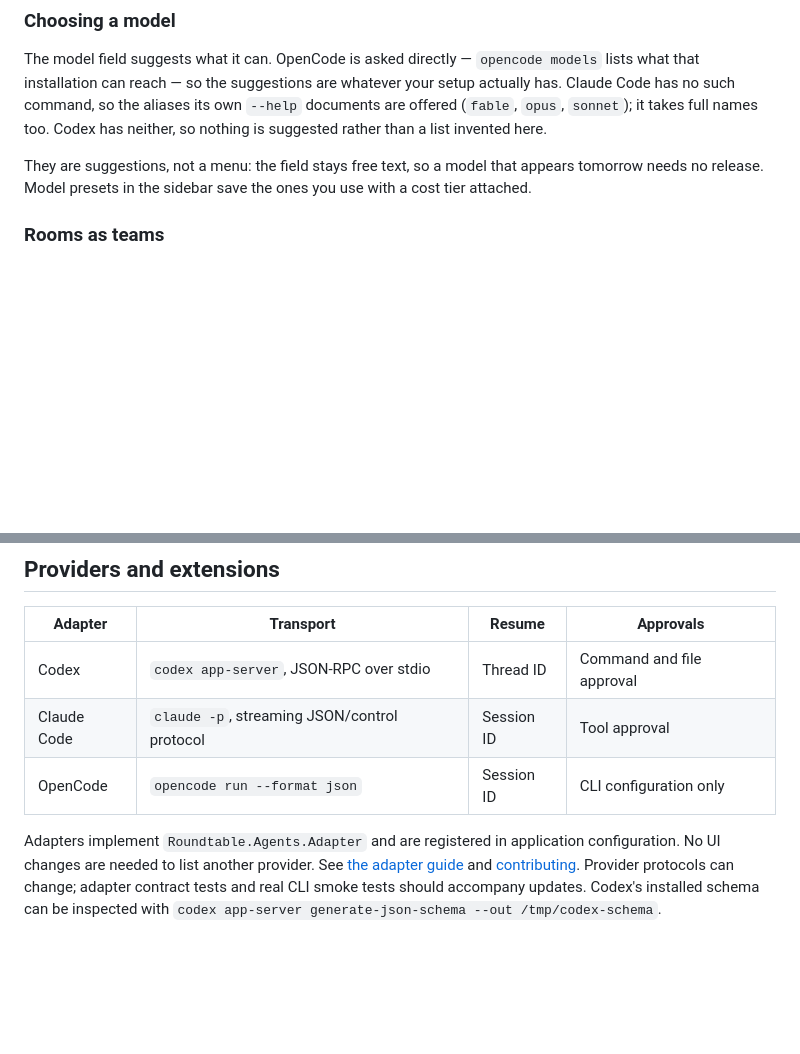
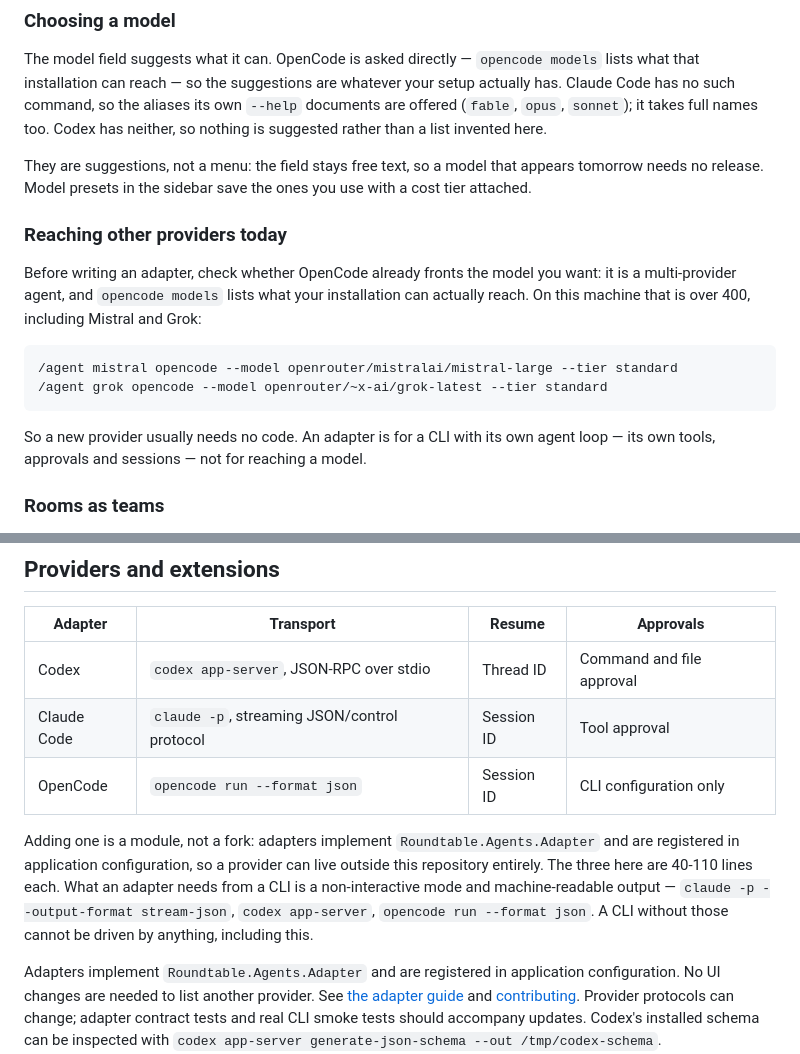
Before and after one commit to ZmagoD/roundtable, a Markdown page: README.md, 2 parts joined by grey strips. GitHub-like rendering; blank space fills up the shorter version.

Commit message:
Say how to reach other providers without an adapter
Mistral and Grok do not need code: OpenCode is a multi-provider agent, and
`opencode models` reports over 400 on this machine, those two among them. The
README now says so, with the exact model ids taken from the CLI rather than
written from memory.

That is the distinction worth documenting. An adapter is for a CLI with its
own agent loop — its own tools, approvals and sessions. Reaching a model
through a CLI that already has one is a `--model` flag.

Co-Authored-By: Claude Opus 5 <noreply@anthropic.com>

````diff
--- a/README.md
+++ b/README.md
@@ -209,6 +209,21 @@ list invented here.
 They are suggestions, not a menu: the field stays free text, so a model that
 appears tomorrow needs no release. Model presets in the sidebar save the ones
 you use with a cost tier attached.
+
+### Reaching other providers today
+
+Before writing an adapter, check whether OpenCode already fronts the model you
+want: it is a multi-provider agent, and `opencode models` lists what your
+installation can actually reach. On this machine that is over 400, including
+Mistral and Grok:
+
+```
+/agent mistral opencode --model openrouter/mistralai/mistral-large --tier standard
+/agent grok opencode --model openrouter/~x-ai/grok-latest --tier standard
+```
+
+So a new provider usually needs no code. An adapter is for a CLI with its own
+agent loop — its own tools, approvals and sessions — not for reaching a model.
 
 ### Rooms as teams
 
@@ -423,6 +438,14 @@ parallel work, keep separate named agents for your regular model/role combinatio
 | Claude Code | `claude -p`, streaming JSON/control protocol | Session ID | Tool approval |
 | OpenCode | `opencode run --format json` | Session ID | CLI configuration only |
 
+Adding one is a module, not a fork: adapters implement
+`Roundtable.Agents.Adapter` and are registered in application configuration, so
+a provider can live outside this repository entirely. The three here are 40-110
+lines each. What an adapter needs from a CLI is a non-interactive mode and
+machine-readable output — `claude -p --output-format stream-json`, `codex
+app-server`, `opencode run --format json`. A CLI without those cannot be
+driven by anything, including this.
+
 Adapters implement `Roundtable.Agents.Adapter` and are registered in application
 configuration. No UI changes are needed to list another provider.
 See [the adapter guide](docs/ADAPTERS.md) and [contributing](CONTRIBUTING.md).
````
